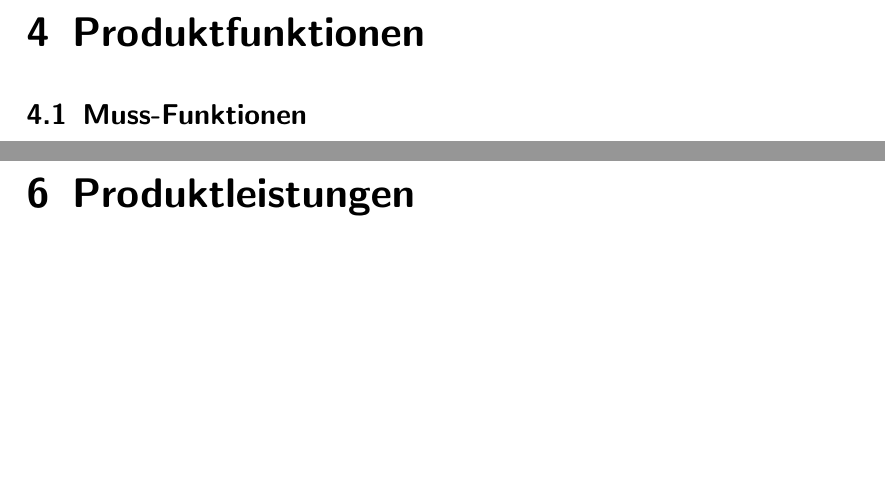
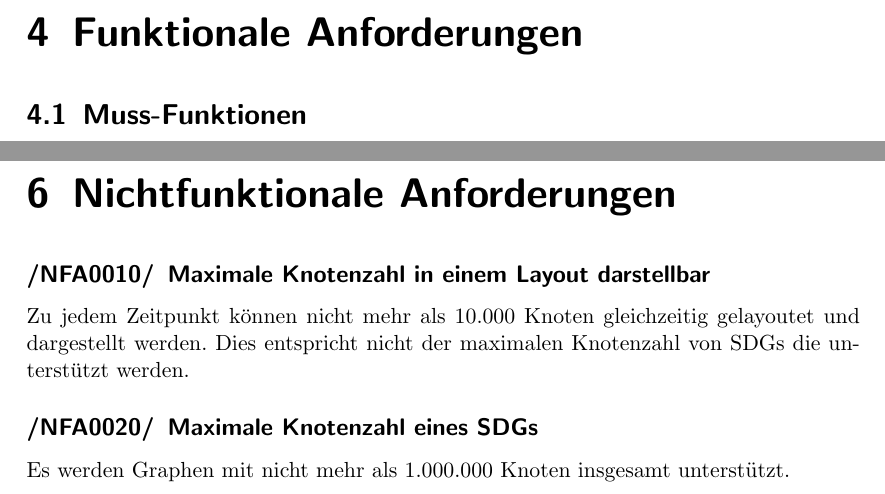
Before and after one commit to PSEProgrammgraphen/PSEDokumente, a LaTeX document (pflichtenheft/pflichtenheft.tex, which reads pflichtenheft/nichtfunktionaleanforderungen.tex, pflichtenheft/produktfunktionen.tex): two parts of pages 7 and 11 of 17, joined at a grey line, cut at the place of the change, the shorter picture padded with empty space. Compiled offline with pdfLaTeX.

Commit message:
Nicht funktionale Anforderungen hinzugefügt. Alle Tex Dateien bzgl. des Pflichtenhefts in pflichtenhef/ verschoben.

```diff
--- /dev/null
+++ b/pflichtenheft/nichtfunktionaleanforderungen.tex
@@ -0,0 +1,16 @@
+\chapter{Nichtfunktionale Anforderungen}
+\label{ch:nfa}
+
+\newcounter{nfanr}[chapter]
+\setcounter{nfanr}{10}
+\newcommand{\nfano}[1]{\subsection{#1}\addtocounter{nfanr}{10}}
+\newcommand{\nsubfano}[1]{\subsubsection{#1}\addtocounter{nfanr}{1}}
+\renewcommand\thesubsection{/NFA\ifnum\value{nfanr}<10 000\else\ifnum\value{nfanr}<100 00\else\ifnum\value{nfanr}<1000 0\fi\fi\fi\arabic{nfanr}/}
+\renewcommand\thesubsubsection{/NFA\ifnum\value{nfanr}<10 000\else\ifnum\value{nfanr}<100 00\else\ifnum\value{nfanr}<1000 0\fi\fi\fi\arabic{nfanr}/}
+
+
+\nfano{Maximale Knotenzahl in einem Layout darstellbar}\label{nfa:max_knoten_}
+Zu jedem Zeitpunkt können nicht mehr als 10.000 Knoten gleichzeitig gelayoutet und dargestellt werden. Dies entspricht nicht der maximalen Knotenzahl von SDGs die unterstützt werden.
+
+\nfano{Maximale Knotenzahl eines SDGs}\label{nfa:max_knoten_total}
+Es werden Graphen mit nicht mehr als 1.000.000 Knoten insgesamt unterstützt.
--- a/pflichtenheft.tex
+++ b/pflichtenheft/pflichtenheft.tex
@@ -7,6 +7,9 @@
 \usepackage{ae}
 \usepackage{enumitem}
 \usepackage[bookmarks,bookmarksnumbered]{hyperref}
+
+% Inhaltsverzeichnis Ebenen definieren, zB bis zu Subsection
+\setcounter{tocdepth}{1}
 
 \usepackage[toc,acronym]{glossaries}
 \makeglossaries
@@ -50,7 +53,7 @@ Graph von Ansicht}
 
 \input{produktdaten}
 
-\chapter{Produktleistungen}\label{ch:leistungen}
+\input{nichtfunktionaleanforderungen}
 
 \chapter{Benutzungsschnittstelle}
 
--- a/produktfunktionen.tex
+++ b/pflichtenheft/produktfunktionen.tex
@@ -1,4 +1,4 @@
-\chapter{Produktfunktionen}
+\chapter{Funktionale Anforderungen}
 \label{ch:funktionen}
 
 \newcounter{fanr}[chapter]
```
Also changed, not shown: pflichtenheft/globaletestfaelle.tex (renamed from globaletestfaelle.tex), pflichtenheft/glossary.tex (renamed from glossary.tex), pflichtenheft/produktdaten.tex (renamed from produktdaten.tex), pflichtenheft/produkteinsatz.tex (renamed from produkteinsatz.tex), pflichtenheft/produktumgebung.tex (renamed from produktumgebung.tex), pflichtenheft/zielbestimmung.tex (renamed from zielbestimmung.tex), pflichtenheft/produktfunktionen.tex (1 more changed lines), 1 other file.
